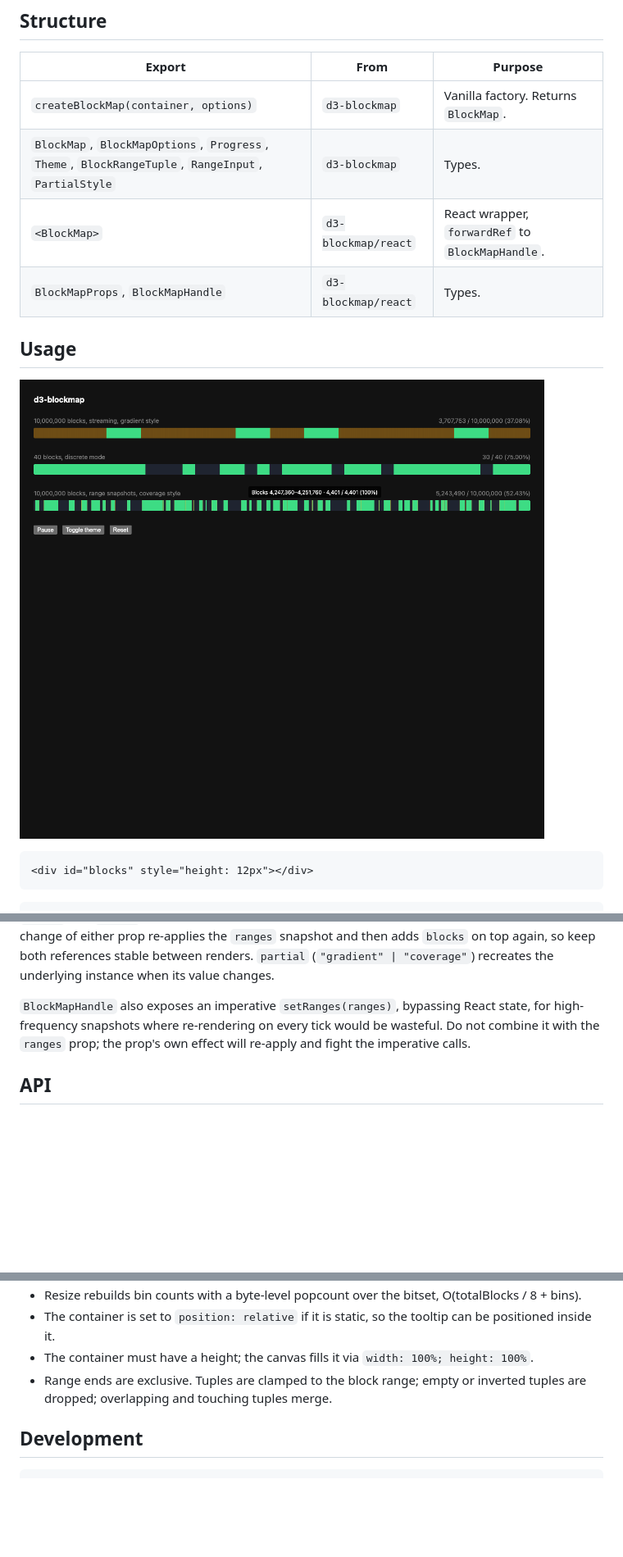
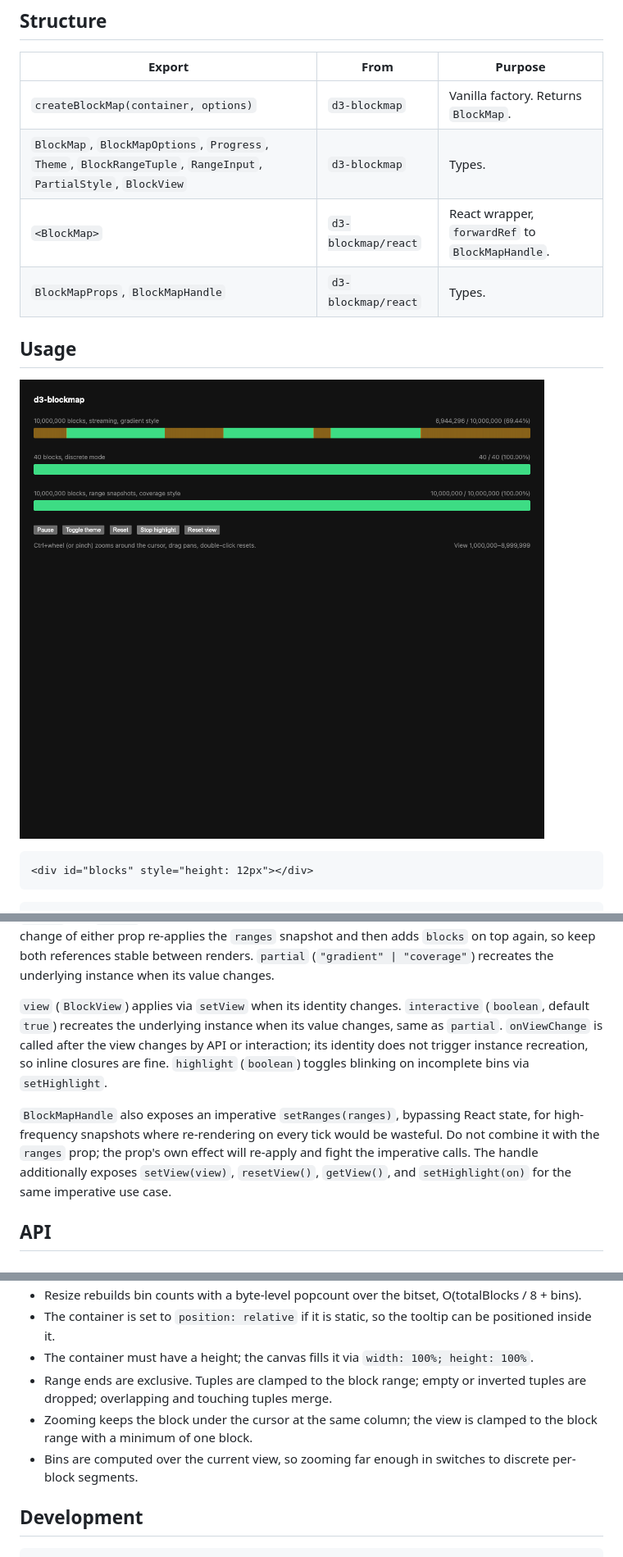
Before and after one commit to unpunnyfuns/d3-blockmap, a Markdown page: README.md, 3 parts joined by grey strips. Shown at 82% size. GitHub-like rendering; pictures changed too: demo/screenshot-ranges.png; blank space fills up the shorter version.

Commit message:
docs: zoom and highlight in demo and README

```diff
--- a/README.md
+++ b/README.md
@@ -13,7 +13,7 @@ npm i d3-blockmap
 | Export | From | Purpose |
 |---|---|---|
 | `createBlockMap(container, options)` | `d3-blockmap` | Vanilla factory. Returns `BlockMap`. |
-| `BlockMap`, `BlockMapOptions`, `Progress`, `Theme`, `BlockRangeTuple`, `RangeInput`, `PartialStyle` | `d3-blockmap` | Types. |
+| `BlockMap`, `BlockMapOptions`, `Progress`, `Theme`, `BlockRangeTuple`, `RangeInput`, `PartialStyle`, `BlockView` | `d3-blockmap` | Types. |
 | `<BlockMap>` | `d3-blockmap/react` | React wrapper, `forwardRef` to `BlockMapHandle`. |
 | `BlockMapProps`, `BlockMapHandle` | `d3-blockmap/react` | Types. |
 
@@ -51,7 +51,9 @@ ref.current?.addBlocks(newIndices);
 
 A new `blocks` array identity triggers `setBlocks`; keep the reference stable between renders unless the full set changed. `ranges` (`RangeInput`) behaves the same way via `setRanges`. When both `ranges` and `blocks` are given, ranges are applied first and blocks are added on top; any identity change of either prop re-applies the `ranges` snapshot and then adds `blocks` on top again, so keep both references stable between renders. `partial` (`"gradient" | "coverage"`) recreates the underlying instance when its value changes.
 
-`BlockMapHandle` also exposes an imperative `setRanges(ranges)`, bypassing React state, for high-frequency snapshots where re-rendering on every tick would be wasteful. Do not combine it with the `ranges` prop; the prop's own effect will re-apply and fight the imperative calls.
+`view` (`BlockView`) applies via `setView` when its identity changes. `interactive` (`boolean`, default `true`) recreates the underlying instance when its value changes, same as `partial`. `onViewChange` is called after the view changes by API or interaction; its identity does not trigger instance recreation, so inline closures are fine. `highlight` (`boolean`) toggles blinking on incomplete bins via `setHighlight`.
+
+`BlockMapHandle` also exposes an imperative `setRanges(ranges)`, bypassing React state, for high-frequency snapshots where re-rendering on every tick would be wasteful. Do not combine it with the `ranges` prop; the prop's own effect will re-apply and fight the imperative calls. The handle additionally exposes `setView(view)`, `resetView()`, `getView()`, and `setHighlight(on)` for the same imperative use case.
 
 ## API
 
@@ -111,6 +121,8 @@ The tooltip element carries the attribute `data-blockmap-tooltip` and ships unst
 - The container is set to `position: relative` if it is static, so the tooltip can be positioned inside it.
 - The container must have a height; the canvas fills it via `width: 100%; height: 100%`.
 - Range ends are exclusive. Tuples are clamped to the block range; empty or inverted tuples are dropped; overlapping and touching tuples merge.
+- Zooming keeps the block under the cursor at the same column; the view is clamped to the block range with a minimum of one block.
+- Bins are computed over the current view, so zooming far enough in switches to discrete per-block segments.
 
 ## Development
 
```
Also changed, not shown: other parts of README.md (+9 -1 lines), 1 other file.
